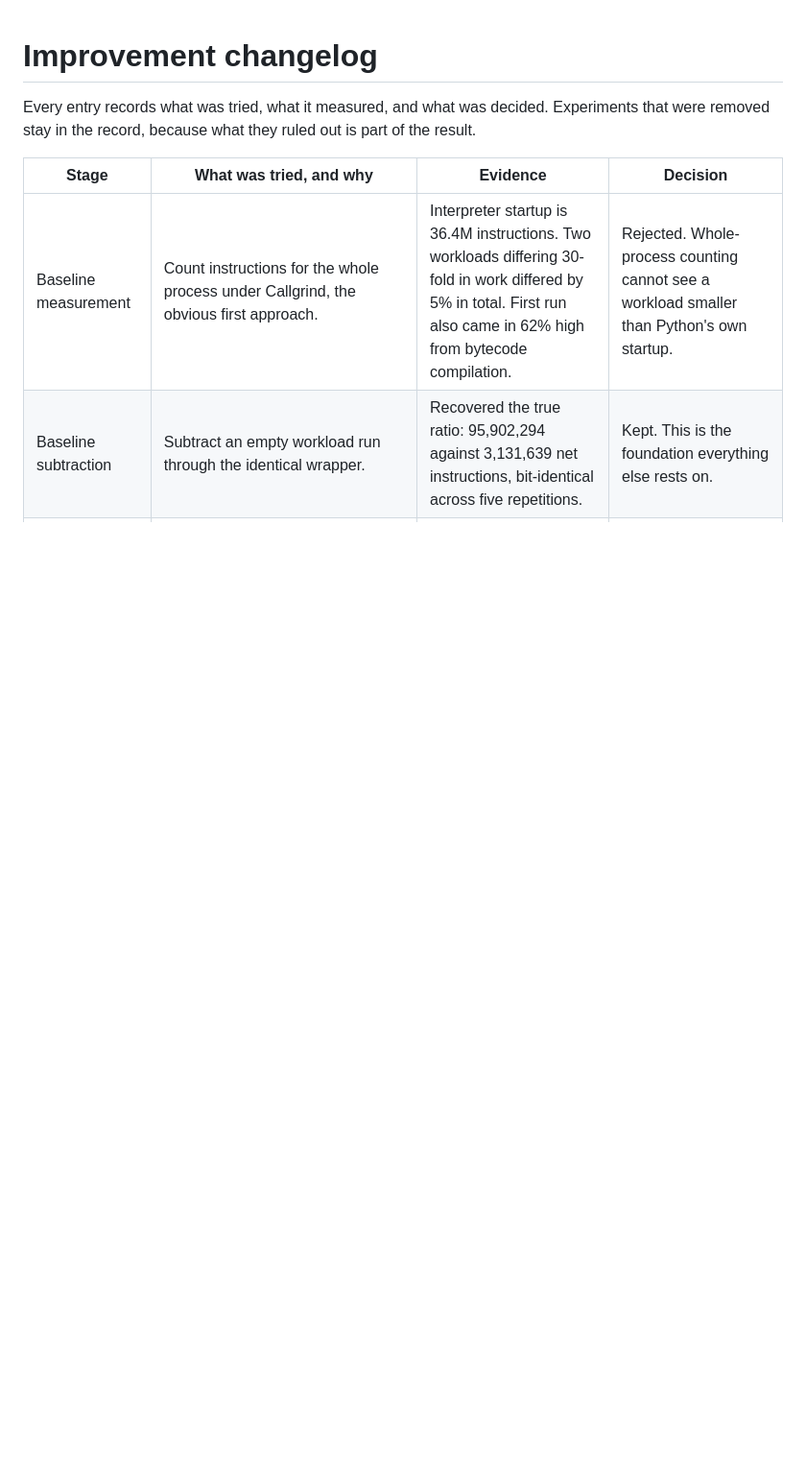
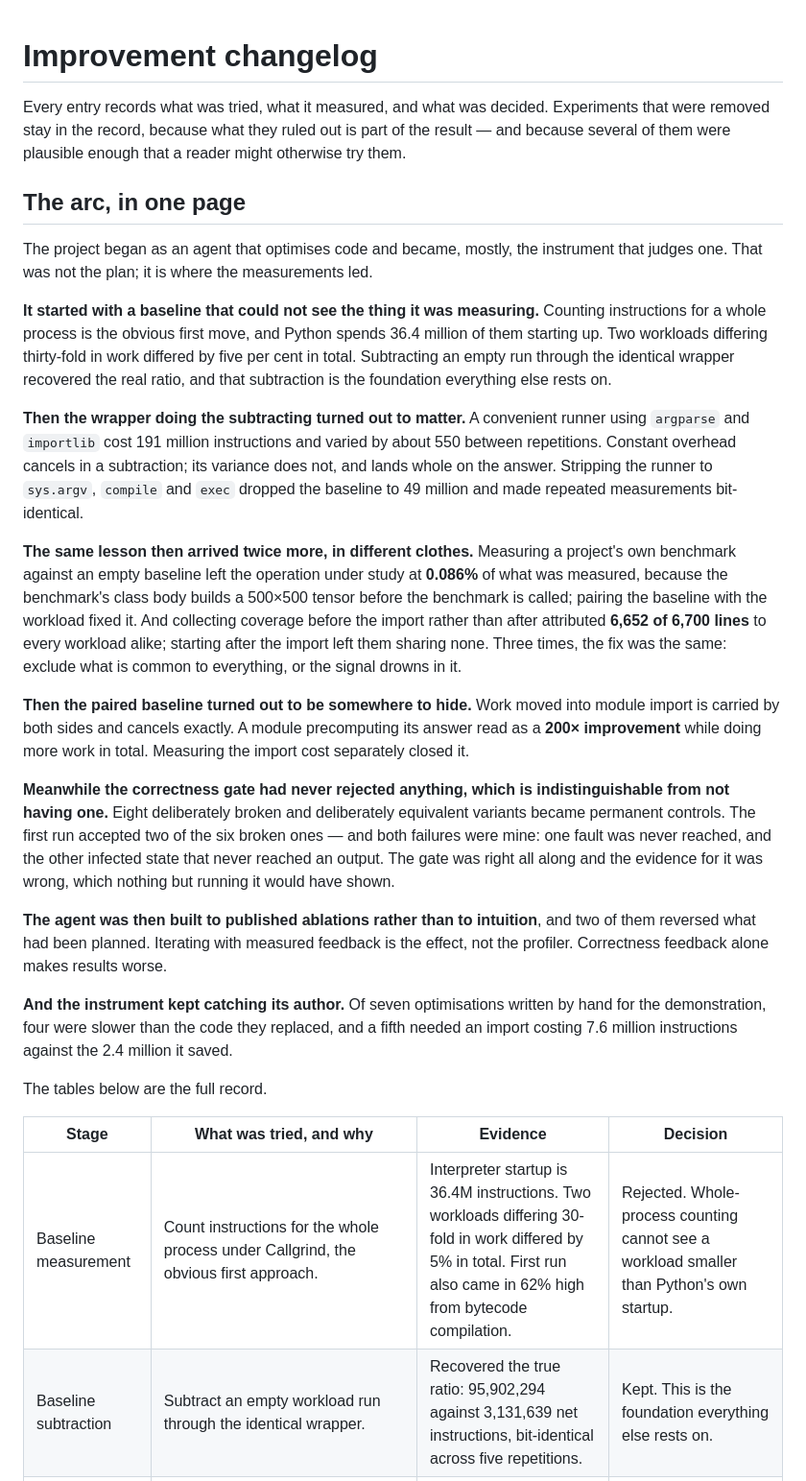
Before and after one commit to sahuongithub/speedproof, a Markdown page: docs/CHANGELOG.md, the part around one of its changes. Shown at 96% size. Drawn GitHub-style; blank space fills up the shorter version.

Commit message:
Give the changelog an arc, a failure mode and a hot take
The entries were all measured and read as a table rather than a story. The
brief asks for the journey from baseline to final result, so the record now
opens with one page tracing it: a baseline that could not see what it measured,
a wrapper whose variance landed on the answer, the same lesson arriving twice
more in different clothes, a paired baseline that turned out to be somewhere to
hide, a correctness gate that had never rejected anything, an agent built to
published ablations that reversed two of my plans, and an instrument that kept
catching its author.

The main failure mode is the instrument's rather than the agent's, and it is
the one this project exists to name: a measurement can be perfectly
reproducible and measure the wrong thing, with nothing about the
reproducibility warning you. Every serious error here had that shape -- stable
number, correct code, false conclusion. It is also why a wall-clock harness is
trusted more than it deserves: precision is the property people check for, and
relevance is not.

```diff
--- a/docs/CHANGELOG.md
+++ b/docs/CHANGELOG.md
@@ -2,7 +2,62 @@
 
 Every entry records what was tried, what it measured, and what was decided.
 Experiments that were removed stay in the record, because what they ruled out
-is part of the result.
+is part of the result — and because several of them were plausible enough that
+a reader might otherwise try them.
+
+## The arc, in one page
+
+The project began as an agent that optimises code and became, mostly, the
+instrument that judges one. That was not the plan; it is where the measurements
+led.
+
+**It started with a baseline that could not see the thing it was measuring.**
+Counting instructions for a whole process is the obvious first move, and Python
+spends 36.4 million of them starting up. Two workloads differing thirty-fold in
+work differed by five per cent in total. Subtracting an empty run through the
+identical wrapper recovered the real ratio, and that subtraction is the
+foundation everything else rests on.
+
+**Then the wrapper doing the subtracting turned out to matter.** A convenient
+runner using `argparse` and `importlib` cost 191 million instructions and varied
+by about 550 between repetitions. Constant overhead cancels in a subtraction;
+its variance does not, and lands whole on the answer. Stripping the runner to
+`sys.argv`, `compile` and `exec` dropped the baseline to 49 million and made
+repeated measurements bit-identical.
+
+**The same lesson then arrived twice more, in different clothes.** Measuring a
+project's own benchmark against an empty baseline left the operation under study
+at **0.086%** of what was measured, because the benchmark's class body builds a
+500×500 tensor before the benchmark is called; pairing the baseline with the
+workload fixed it. And collecting coverage before the import rather than after
+attributed **6,652 of 6,700 lines** to every workload alike; starting after the
+import left them sharing none. Three times, the fix was the same: exclude what
+is common to everything, or the signal drowns in it.
+
+**Then the paired baseline turned out to be somewhere to hide.** Work moved into
+module import is carried by both sides and cancels exactly. A module
+precomputing its answer read as a **200× improvement** while doing more work in
+total. Measuring the import cost separately closed it.
+
+**Meanwhile the correctness gate had never rejected anything, which is
+indistinguishable from not having one.** Eight deliberately broken and
+deliberately equivalent variants became permanent controls. The first run
+accepted two of the six broken ones — and both failures were mine: one fault was
+never reached, and the other infected state that never reached an output. The
+gate was right all along and the evidence for it was wrong, which nothing but
+running it would have shown.
+
+**The agent was then built to published ablations rather than to intuition**,
+and two of them reversed what had been planned. Iterating with measured feedback
+is the effect, not the profiler. Correctness feedback alone makes results worse.
+
+**And the instrument kept catching its author.** Of seven optimisations written
+by hand for the demonstration, four were slower than the code they replaced, and
+a fifth needed an import costing 7.6 million instructions against the 2.4
+million it saved.
+
+The tables below are the full record.
+
 
 | Stage | What was tried, and why | Evidence | Decision |
 | --- | --- | --- | --- |
```
Also changed, not shown: other parts of docs/CHANGELOG.md (+32 -0 lines).
